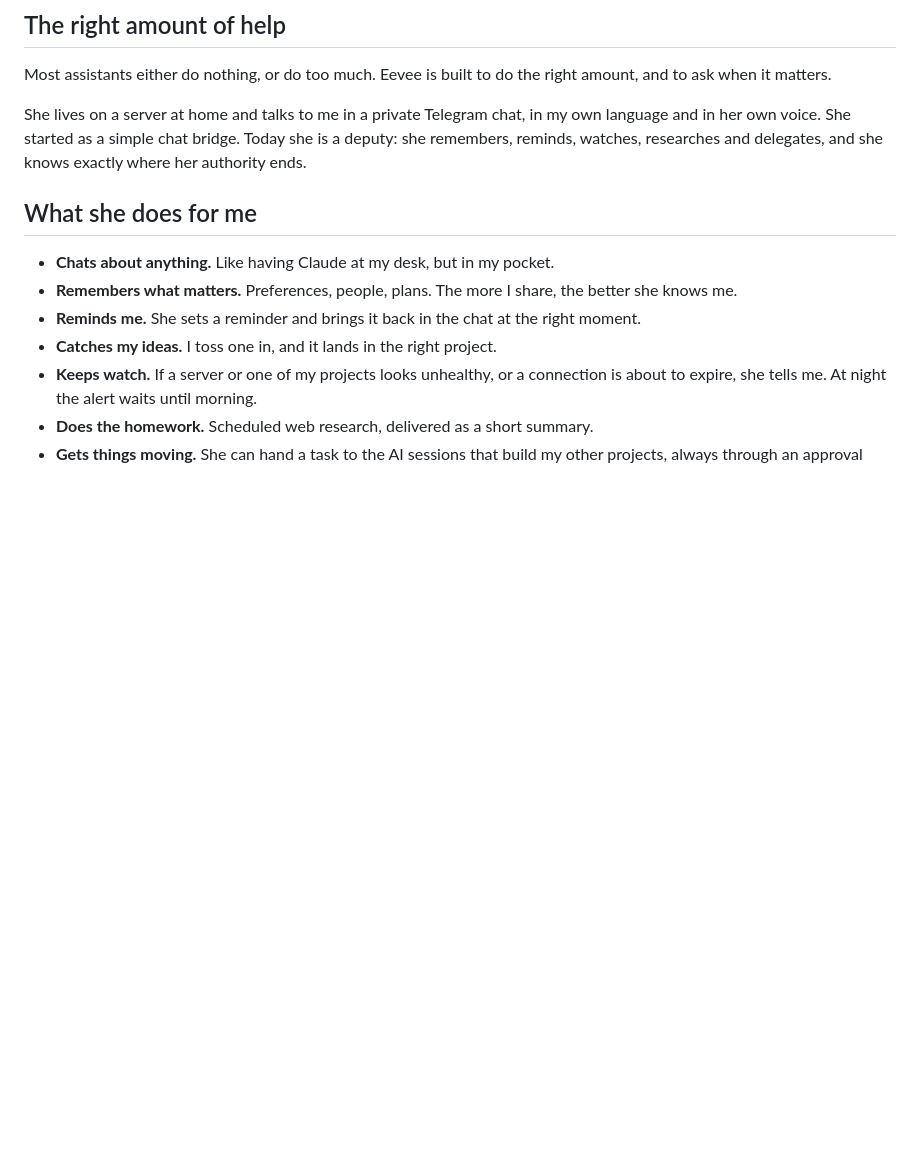
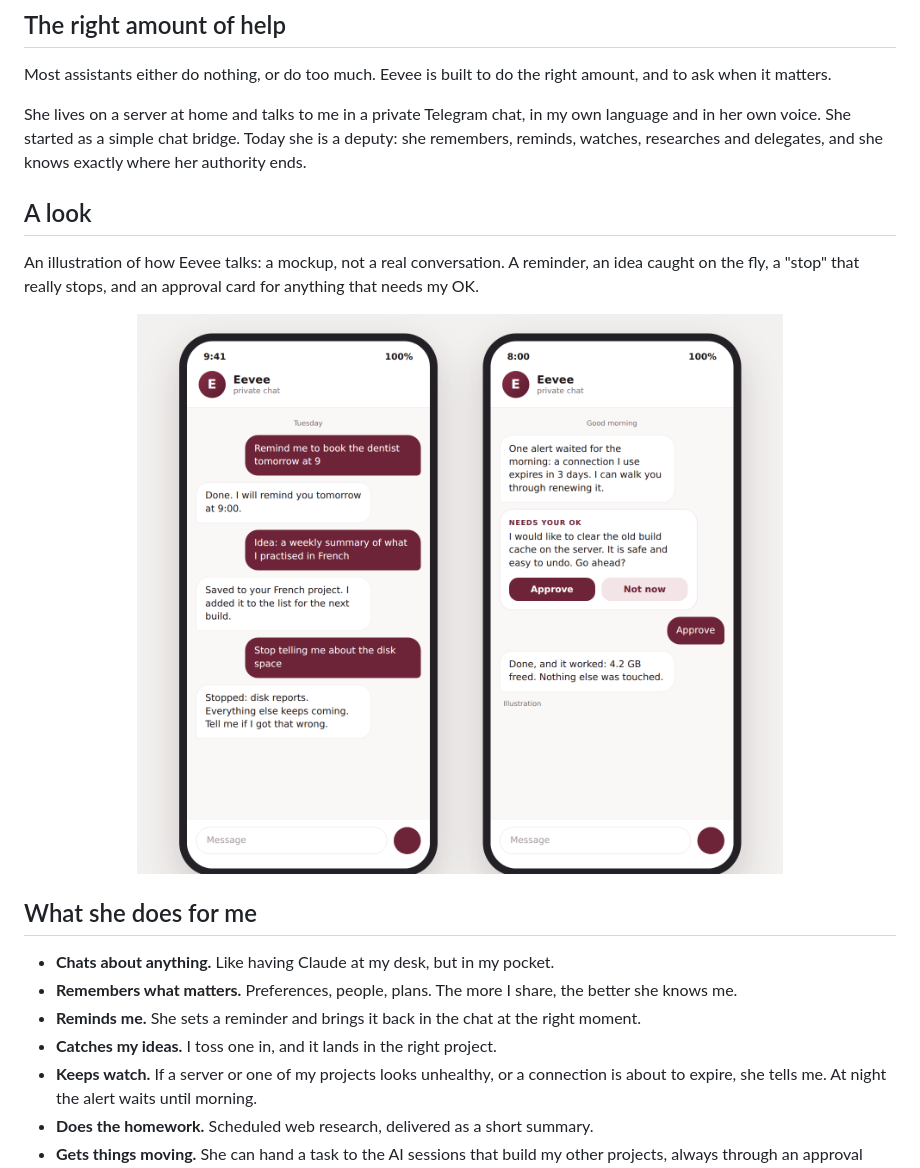
Before and after one commit to einavtayari/eevee-showcase, a Markdown page: README.md, the part around the change. GitHub-like rendering; pictures changed too: eevee-chat.png (added); blank space fills up the shorter version.

```diff
--- a/README.md
+++ b/README.md
@@ -9,6 +9,12 @@
 Most assistants either do nothing, or do too much. Eevee is built to do the right amount, and to ask when it matters.
 
 She lives on a server at home and talks to me in a private Telegram chat, in my own language and in her own voice. She started as a simple chat bridge. Today she is a deputy: she remembers, reminds, watches, researches and delegates, and she knows exactly where her authority ends.
+
+## A look
+
+An illustration of how Eevee talks: a mockup, not a real conversation. A reminder, an idea caught on the fly, a "stop" that really stops, and an approval card for anything that needs my OK.
+
+<p align="center"><img src="eevee-chat.png" alt="An illustration of a chat with Eevee: reminders, a stop request, and an approval card" width="100%"></p>
 
 ## What she does for me
 
```
